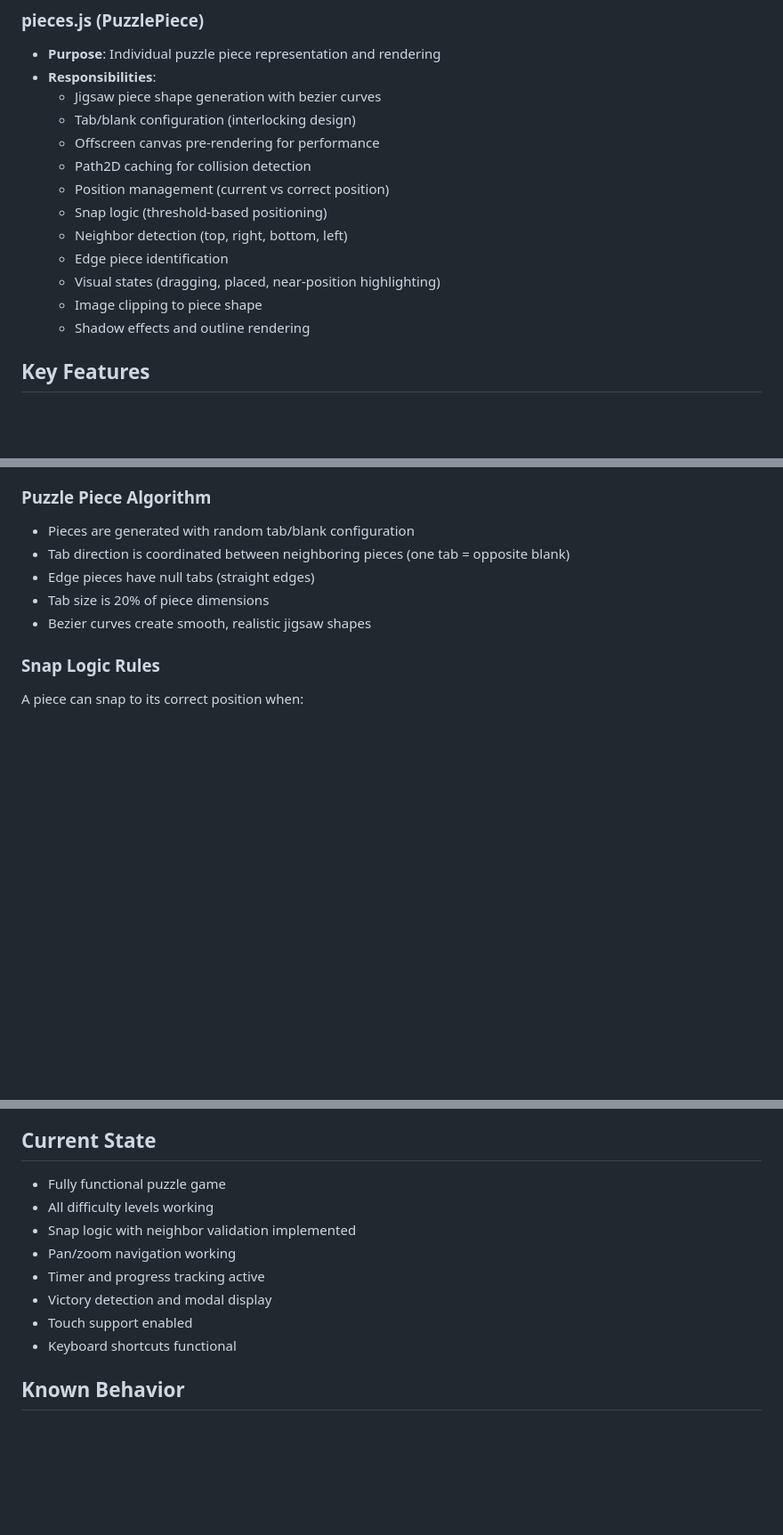
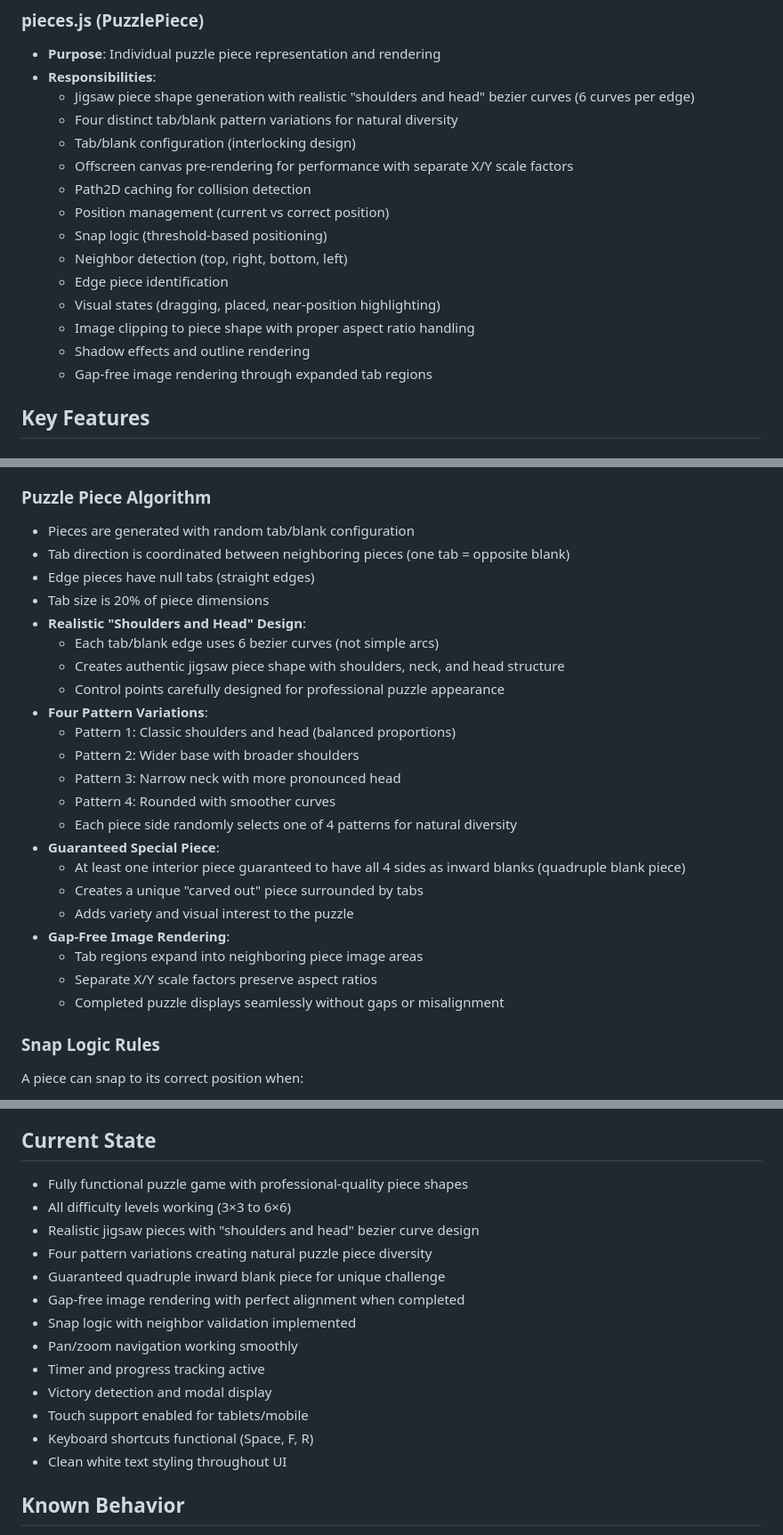
Before and after one commit to user-vik/image2puzzle, a Markdown page: COPILOT.md, 3 parts joined by grey strips. Shown at 89% size. Drawn GitHub-style; blank space fills up the shorter version.

```diff
--- a/COPILOT.md
+++ b/COPILOT.md
@@ -61,17 +61,19 @@ image2puzzle/
 ### pieces.js (PuzzlePiece)
 - **Purpose**: Individual puzzle piece representation and rendering
 - **Responsibilities**:
-  - Jigsaw piece shape generation with bezier curves
+  - Jigsaw piece shape generation with realistic "shoulders and head" bezier curves (6 curves per edge)
+  - Four distinct tab/blank pattern variations for natural diversity
   - Tab/blank configuration (interlocking design)
-  - Offscreen canvas pre-rendering for performance
+  - Offscreen canvas pre-rendering for performance with separate X/Y scale factors
   - Path2D caching for collision detection
   - Position management (current vs correct position)
   - Snap logic (threshold-based positioning)
   - Neighbor detection (top, right, bottom, left)
   - Edge piece identification
   - Visual states (dragging, placed, near-position highlighting)
-  - Image clipping to piece shape
+  - Image clipping to piece shape with proper aspect ratio handling
   - Shadow effects and outline rendering
+  - Gap-free image rendering through expanded tab regions
 
 ## Key Features
 
@@ -119,7 +121,24 @@ image2puzzle/
 - Tab direction is coordinated between neighboring pieces (one tab = opposite blank)
 - Edge pieces have null tabs (straight edges)
 - Tab size is 20% of piece dimensions
-- Bezier curves create smooth, realistic jigsaw shapes
+- **Realistic "Shoulders and Head" Design**:
+  - Each tab/blank edge uses 6 bezier curves (not simple arcs)
+  - Creates authentic jigsaw piece shape with shoulders, neck, and head structure
+  - Control points carefully designed for professional puzzle appearance
+- **Four Pattern Variations**:
+  - Pattern 1: Classic shoulders and head (balanced proportions)
+  - Pattern 2: Wider base with broader shoulders
+  - Pattern 3: Narrow neck with more pronounced head
+  - Pattern 4: Rounded with smoother curves
+  - Each piece side randomly selects one of 4 patterns for natural diversity
+- **Guaranteed Special Piece**:
+  - At least one interior piece guaranteed to have all 4 sides as inward blanks (quadruple blank piece)
+  - Creates a unique "carved out" piece surrounded by tabs
+  - Adds variety and visual interest to the puzzle
+- **Gap-Free Image Rendering**:
+  - Tab regions expand into neighboring piece image areas
+  - Separate X/Y scale factors preserve aspect ratios
+  - Completed puzzle displays seamlessly without gaps or misalignment
 
 ### Snap Logic Rules
 A piece can snap to its correct position when:
@@ -157,14 +176,19 @@ npm run preview   # Preview production build
 - Requires Canvas API support
 
 ## Current State
-- Fully functional puzzle game
-- All difficulty levels working
+- Fully functional puzzle game with professional-quality piece shapes
+- All difficulty levels working (3×3 to 6×6)
+- Realistic jigsaw pieces with "shoulders and head" bezier curve design
+- Four pattern variations creating natural puzzle piece diversity
+- Guaranteed quadruple inward blank piece for unique challenge
+- Gap-free image rendering with perfect alignment when completed
 - Snap logic with neighbor validation implemented
-- Pan/zoom navigation working
+- Pan/zoom navigation working smoothly
 - Timer and progress tracking active
 - Victory detection and modal display
-- Touch support enabled
-- Keyboard shortcuts functional
+- Touch support enabled for tablets/mobile
+- Keyboard shortcuts functional (Space, F, R)
+- Clean white text styling throughout UI
 
 ## Known Behavior
 - First piece can be placed anywhere (no neighbor requirement)
```
Also changed, not shown: other parts of COPILOT.md (+1 -1 lines), CLAUDE.md (+34 -10 lines).
